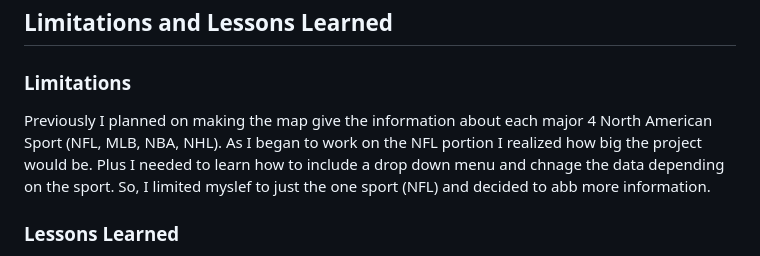
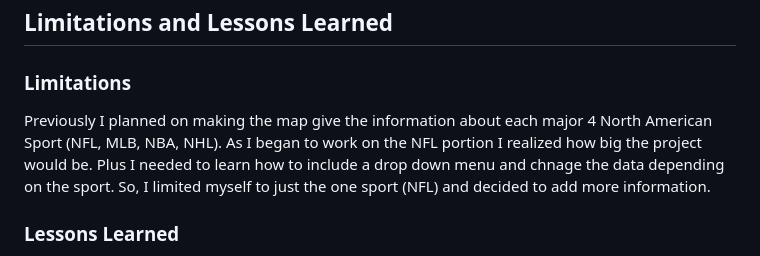
Before and after one commit to ArcherCranford/nflgeography, a Markdown page: README.md, the part around the change. Drawn GitHub-style.

```diff
--- a/README.md
+++ b/README.md
@@ -17,6 +17,6 @@
 
 ## Limitations and Lessons Learned ##
 ### Limitations ###
-Previously I planned on making the map give the information about each major 4 North American Sport (NFL, MLB, NBA, NHL). As I began to work on the NFL portion I realized how big the project would be. Plus I needed to learn how to include a drop down menu and chnage the data depending on the sport. So, I limited myslef to just the one sport (NFL) and decided to abb more information.
+Previously I planned on making the map give the information about each major 4 North American Sport (NFL, MLB, NBA, NHL). As I began to work on the NFL portion I realized how big the project would be. Plus I needed to learn how to include a drop down menu and chnage the data depending on the sport. So, I limited myself to just the one sport (NFL) and decided to add more information.
 ### Lessons Learned ###
 There were a couple features in this map I previous had to clue how to make and I had to learn. That being the search bar and the welcome pop up menu. There were other smaller piece of code I had to look up but those were the major ones. The welcome pop up, though not super complicated, still required a little bit of research to make sure I could make it correctly. Next, the searchbar was a lot more difficult because I realized how much I needed to do to make the search bar work efficiently. Firstly, I needed to allow searches that could be partial. So, I made it if you type part of the name it will take (e.g. "ravens" would tkae you to the Baltimore Ravens). Other smaller parts of the code included; making sure clicking enter would start the search and properly displaying the team data. When searching the team it will not take you directly to the stadium like the click. It takes you to a 6 zoom over the state.
```
